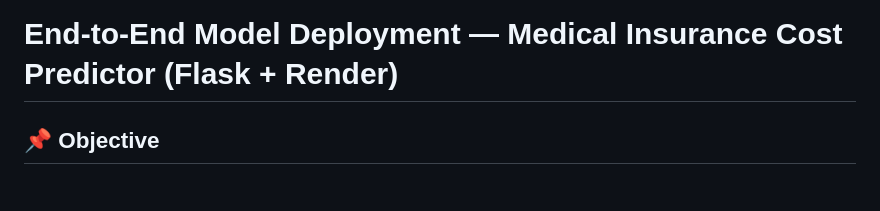
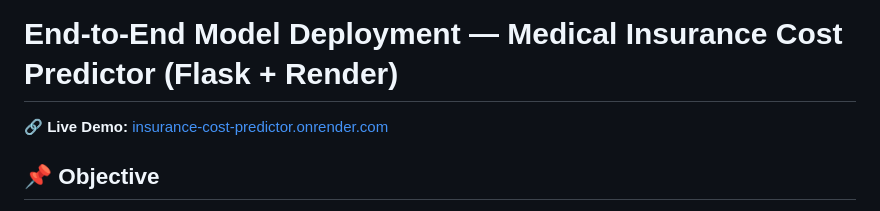
Before and after one commit to Bhoomiagarwal07/ML-DL-Projects, a Markdown page: RenderDeploymentProject/README.md, the part around the change. GitHub-like rendering.

Commit message:
Add live demo link to README
Added a link to the live demo of the project.

```diff
--- a/RenderDeploymentProject/README.md
+++ b/RenderDeploymentProject/README.md
@@ -1,4 +1,5 @@
 # End-to-End Model Deployment — Medical Insurance Cost Predictor (Flask + Render)
+🔗 **Live Demo:** [insurance-cost-predictor.onrender.com](https://insurance-cost-predictor-krx1.onrender.com)
 
 ## 📌 Objective
 Take a trained machine learning model all the way from training to a **live, publicly
```
